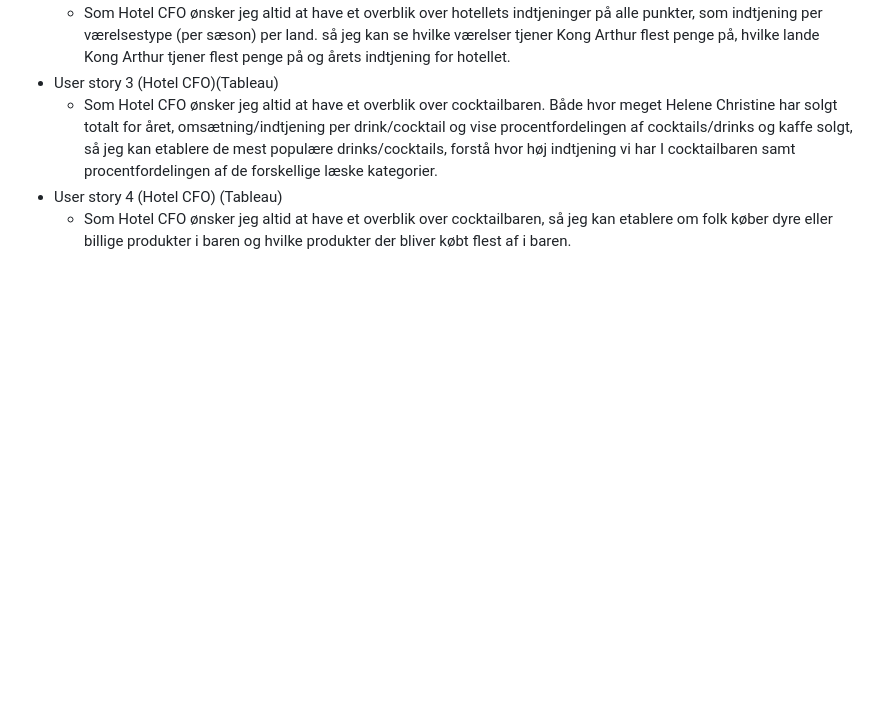
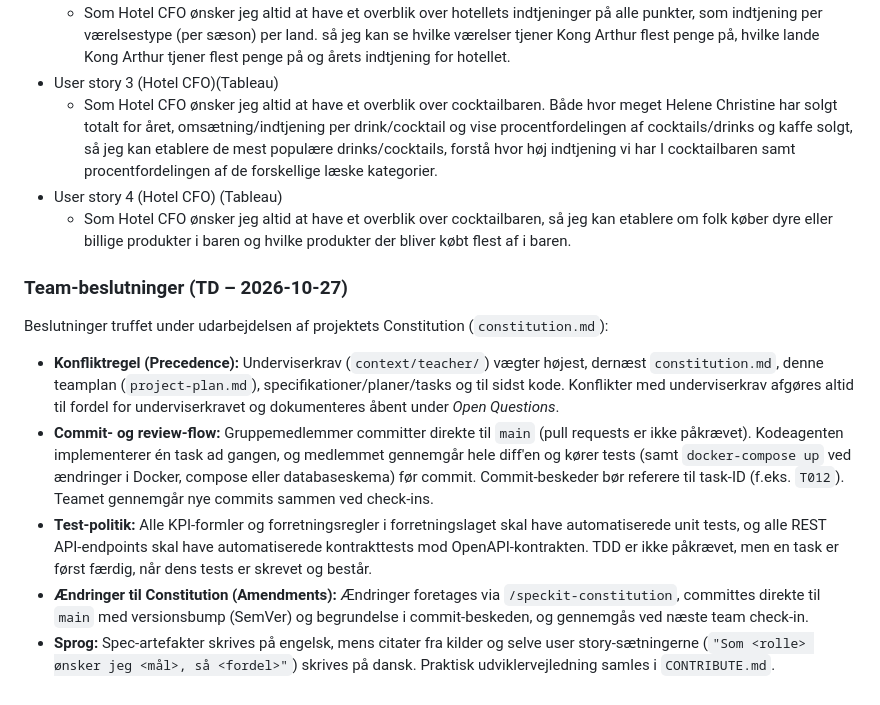
Before and after one commit to Hunder222/Hotel-Kong-Arthur, a Markdown page: context/team/project-plan.md, the part around the change. Rendered like a GitHub page; blank space fills up the shorter version.

Commit message:
Speicfy færdiggjort

```diff
--- a/context/team/project-plan.md
+++ b/context/team/project-plan.md
@@ -130,3 +130,11 @@ Brugere:
 	- Som Hotel CFO ønsker jeg altid at have et overblik over cocktailbaren. Både hvor meget Helene Christine har solgt totalt for året, omsætning/indtjening per drink/cocktail og vise procentfordelingen af cocktails/drinks og kaffe solgt, så jeg kan etablere de mest populære drinks/cocktails, forstå hvor høj indtjening vi har I cocktailbaren samt procentfordelingen af de forskellige læske kategorier.
 - User story 4 (Hotel CFO) (Tableau)
 	- Som Hotel CFO ønsker jeg altid at have et overblik over cocktailbaren, så jeg kan etablere om folk køber dyre eller billige produkter i baren og hvilke produkter der bliver købt flest af i baren.
+
+### Team-beslutninger (TD – 2026-10-27)
+Beslutninger truffet under udarbejdelsen af projektets Constitution (`constitution.md`):
+- **Konfliktregel (Precedence):** Underviserkrav (`context/teacher/`) vægter højest, dernæst `constitution.md`, denne teamplan (`project-plan.md`), specifikationer/planer/tasks og til sidst kode. Konflikter med underviserkrav afgøres altid til fordel for underviserkravet og dokumenteres åbent under *Open Questions*.
+- **Commit- og review-flow:** Gruppemedlemmer committer direkte til `main` (pull requests er ikke påkrævet). Kodeagenten implementerer én task ad gangen, og medlemmet gennemgår hele diff'en og kører tests (samt `docker-compose up` ved ændringer i Docker, compose eller databaseskema) før commit. Commit-beskeder bør referere til task-ID (f.eks. `T012`). Teamet gennemgår nye commits sammen ved check-ins.
+- **Test-politik:** Alle KPI-formler og forretningsregler i forretningslaget skal have automatiserede unit tests, og alle REST API-endpoints skal have automatiserede kontrakttests mod OpenAPI-kontrakten. TDD er ikke påkrævet, men en task er først færdig, når dens tests er skrevet og består.
+- **Ændringer til Constitution (Amendments):** Ændringer foretages via `/speckit-constitution`, committes direkte til `main` med versionsbump (SemVer) og begrundelse i commit-beskeden, og gennemgås ved næste team check-in.
+- **Sprog:** Spec-artefakter skrives på engelsk, mens citater fra kilder og selve user story-sætningerne (`"Som <rolle> ønsker jeg <mål>, så <fordel>"`) skrives på dansk. Praktisk udviklervejledning samles i `CONTRIBUTE.md`.
```
Also changed, not shown: specs/001-hotel-analytics-platform/spec.md (added, +225 -0 lines), 1 other file.
